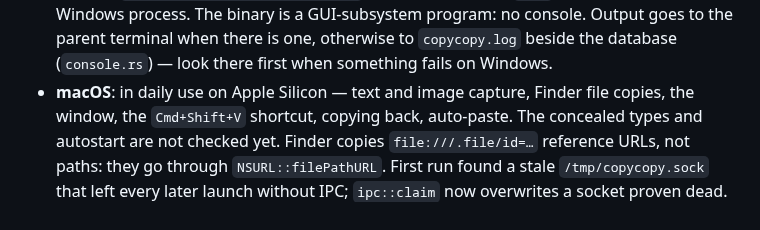
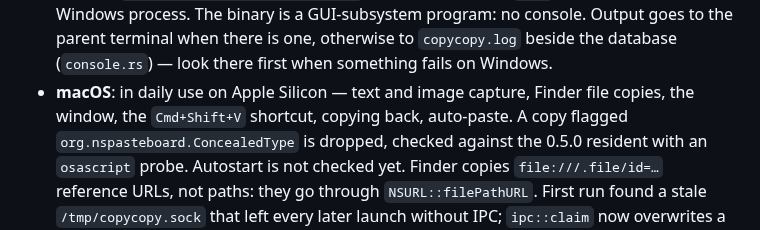
Before and after one commit to te-o-o-o/copycopy, a Markdown page: CLAUDE.md, the part around the change. GitHub-like rendering.

Commit message:
docs: record the concealed type as checked on macos

```diff
--- a/CLAUDE.md
+++ b/CLAUDE.md
@@ -152,8 +152,8 @@ proof that a target platform works.
   `copycopy.log` beside the database (`console.rs`) — look there first when
   something fails on Windows.
 - **macOS**: in daily use on Apple Silicon — text and image capture, Finder file copies,
-  the window, the `Cmd+Shift+V` shortcut, copying back, auto-paste. The concealed types and
-  autostart are not checked yet. Finder copies `file:///.file/id=…` reference
+  the window, the `Cmd+Shift+V` shortcut, copying back, auto-paste. A copy flagged `org.nspasteboard.ConcealedType` is dropped, checked
+  against the 0.5.0 resident with an `osascript` probe. Autostart is not checked yet. Finder copies `file:///.file/id=…` reference
   URLs, not paths: they go through `NSURL::filePathURL`. First run found a stale `/tmp/copycopy.sock`
   that left every later launch without IPC; `ipc::claim` now overwrites a
   socket proven dead.
```
